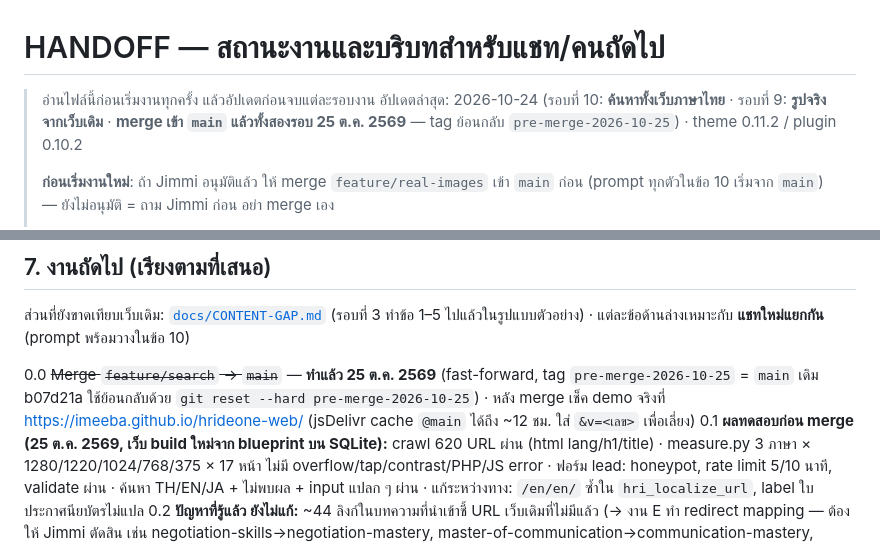
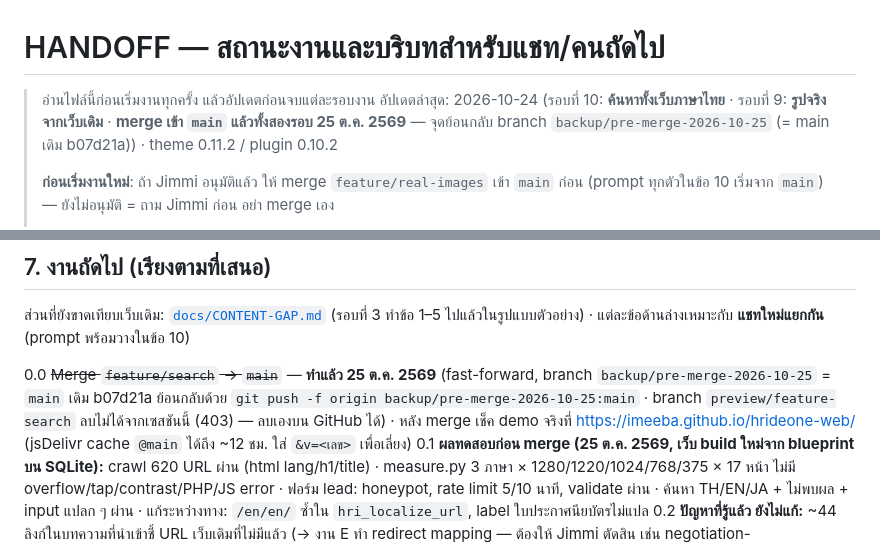
Before and after one commit to imeeba/hrideone-web, a Markdown page: docs/HANDOFF.md, 2 parts joined by grey strips. Rendered like a GitHub page.

Commit message:
Docs: rollback point is a backup branch
Co-Authored-By: Claude Sonnet 5.5 <noreply@anthropic.com>
Claude-Session: https://claude.ai/code/session_01Kz2v7je4nswu3pBbdV435d

```diff
--- a/docs/HANDOFF.md
+++ b/docs/HANDOFF.md
@@ -1,7 +1,7 @@
 # HANDOFF — สถานะงานและบริบทสำหรับแชท/คนถัดไป
 
 > อ่านไฟล์นี้ก่อนเริ่มงานทุกครั้ง แล้วอัปเดตก่อนจบแต่ละรอบงาน
-> อัปเดตล่าสุด: 2026-10-24 (รอบที่ 10: **ค้นหาทั้งเว็บภาษาไทย** · รอบที่ 9: **รูปจริงจากเว็บเดิม** · **merge เข้า `main` แล้วทั้งสองรอบ 25 ต.ค. 2569** — tag ย้อนกลับ `pre-merge-2026-10-25`) · theme 0.11.2 / plugin 0.10.2
+> อัปเดตล่าสุด: 2026-10-24 (รอบที่ 10: **ค้นหาทั้งเว็บภาษาไทย** · รอบที่ 9: **รูปจริงจากเว็บเดิม** · **merge เข้า `main` แล้วทั้งสองรอบ 25 ต.ค. 2569** — จุดย้อนกลับ branch `backup/pre-merge-2026-10-25` (= main เดิม b07d21a)) · theme 0.11.2 / plugin 0.10.2
 >
 > **ก่อนเริ่มงานใหม่**: ถ้า Jimmi อนุมัติแล้ว ให้ merge `feature/real-images` เข้า `main` ก่อน (prompt ทุกตัวในข้อ 10 เริ่มจาก `main`) — ยังไม่อนุมัติ = ถาม Jimmi ก่อน อย่า merge เอง
 >
@@ -293,7 +293,7 @@ scripts/local-setup.sh         สร้างเว็บทดสอบใน
 
 ส่วนที่ยังขาดเทียบเว็บเดิม: [`docs/CONTENT-GAP.md`](CONTENT-GAP.md) (รอบที่ 3 ทำข้อ 1–5 ไปแล้วในรูปแบบตัวอย่าง) · แต่ละข้อด้านล่างเหมาะกับ **แชทใหม่แยกกัน** (prompt พร้อมวางในข้อ 10)
 
-0.0 ~~Merge `feature/search` → `main`~~ — **ทำแล้ว 25 ต.ค. 2569** (fast-forward, tag `pre-merge-2026-10-25` = `main` เดิม b07d21a ใช้ย้อนกลับด้วย `git reset --hard pre-merge-2026-10-25`) · หลัง merge เช็ค demo จริงที่ https://imeeba.github.io/hrideone-web/ (jsDelivr cache `@main` ได้ถึง ~12 ชม. ใส่ `&v=<เลข>` เพื่อเลี่ยง)
+0.0 ~~Merge `feature/search` → `main`~~ — **ทำแล้ว 25 ต.ค. 2569** (fast-forward, branch `backup/pre-merge-2026-10-25` = `main` เดิม b07d21a ย้อนกลับด้วย `git push -f origin backup/pre-merge-2026-10-25:main` · branch `preview/feature-search` ลบไม่ได้จากเซสชันนี้ (403) — ลบเองบน GitHub ได้) · หลัง merge เช็ค demo จริงที่ https://imeeba.github.io/hrideone-web/ (jsDelivr cache `@main` ได้ถึง ~12 ชม. ใส่ `&v=<เลข>` เพื่อเลี่ยง)
 0.1 **ผลทดสอบก่อน merge (25 ต.ค. 2569, เว็บ build ใหม่จาก blueprint บน SQLite):** crawl 620 URL ผ่าน (html lang/h1/title) · measure.py 3 ภาษา × 1280/1220/1024/768/375 × 17 หน้า ไม่มี overflow/tap/contrast/PHP/JS error · ฟอร์ม lead: honeypot, rate limit 5/10 นาที, validate ผ่าน · ค้นหา TH/EN/JA + ไม่พบผล + input แปลก ๆ ผ่าน · แก้ระหว่างทาง: `/en/en/` ซ้ำใน `hri_localize_url`, label ใบประกาศนียบัตรไม่แปล
 0.2 **ปัญหาที่รู้แล้ว ยังไม่แก้:** ~44 ลิงก์ในบทความที่นำเข้าชี้ URL เว็บเดิมที่ไม่มีแล้ว (→ งาน E ทำ redirect mapping — ต้องให้ Jimmi ตัดสิน เช่น negotiation-skills→negotiation-mastery, master-of-communication→communication-mastery, embracing-change→change-transformation-mastery, time-and-priority-management→time-and-priority-mastery, และ consulting, coaching, public-training/e-learning, the-sales-master, logical-and-critical-thinking ฯลฯ) · ไม่มี meta description ทุกหน้า (→ งาน D) · `<img>` ~4,000 รูปไม่มี width/height (→ งาน I/J) · `<title>` ของหน้า 404 เป็นอังกฤษ · ยังไม่ทดสอบ MySQL จริง · ต้องถาม Ruk-com เรื่อง ext-intl
 0.1 **Merge `feature/real-images` → `main`** (รอบที่ 9, รอ Jimmi ดู) · ดูก่อน merge: แก้ทุก `main` ใน `playground/blueprint.json` เป็น `feature/real-images` แล้วเปิดผ่าน `https://playground.wordpress.net/#<blueprint JSON>` (ลิงก์สั้นใช้ `main` เสมอ) · หลัง merge: Actions "Site media" ไม่ต้องรันใหม่ (ไฟล์อยู่ใน repo แล้ว), jsDelivr `@main` เห็นไฟล์ใหม่ทันทีเพราะเป็น path ใหม่
```
